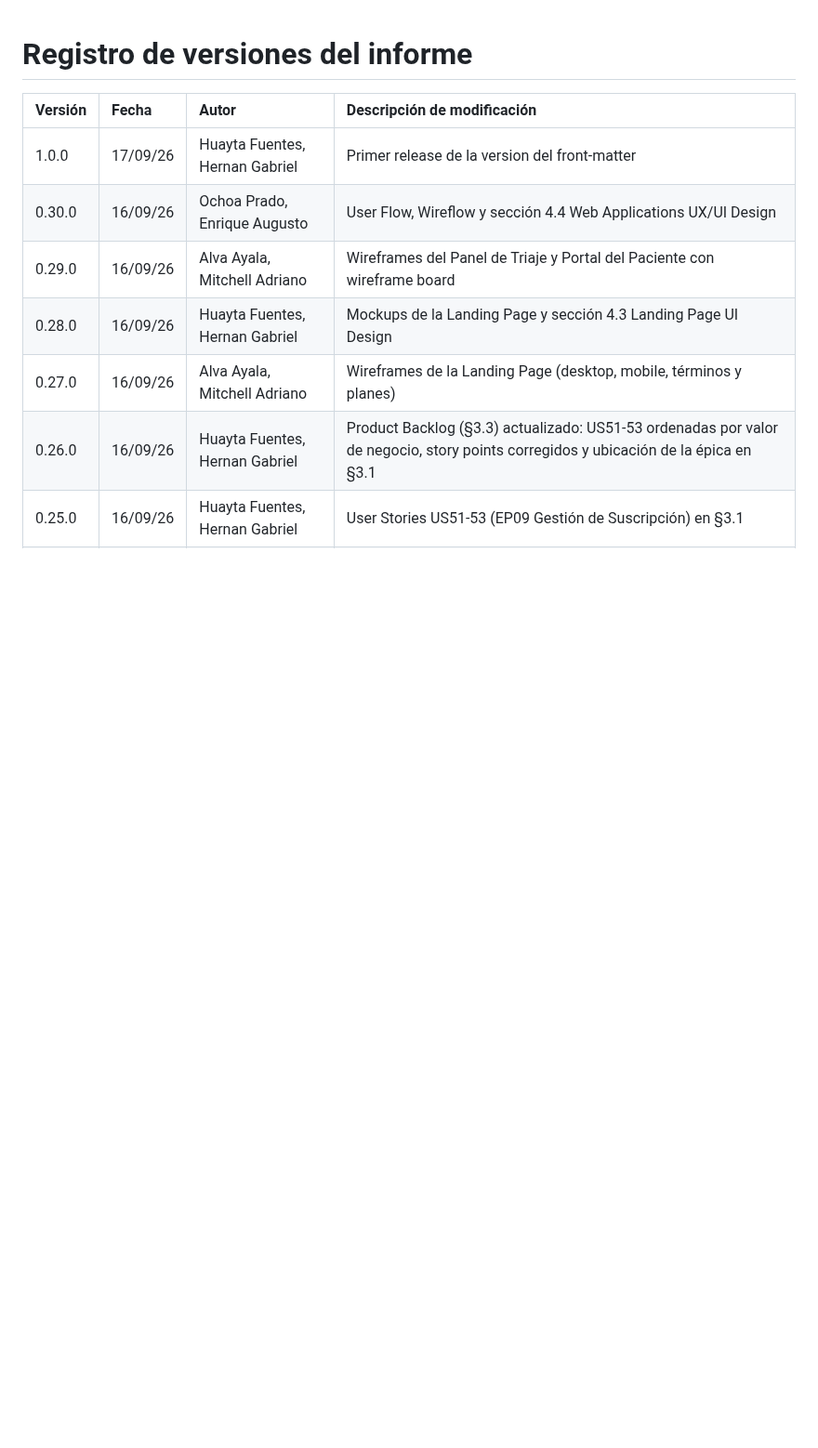
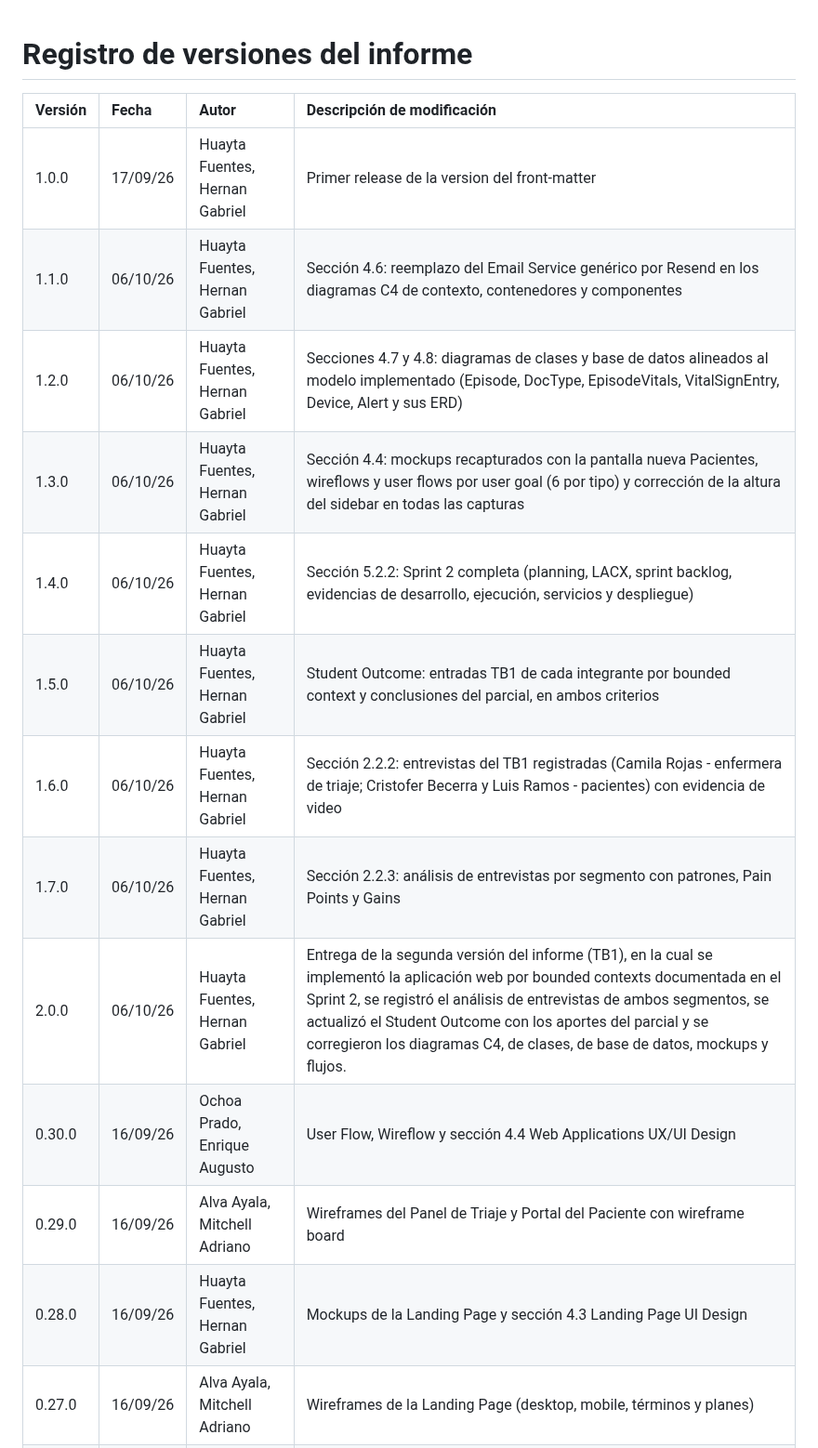
Before and after one commit to upc-pre-1ASI0730-2620-8155-SoliDevs/project-report, a Markdown page: report/front-matter/02-version-control.md, the part around the change. Shown at 93% size. Drawn GitHub-style; blank space fills up the shorter version.

Commit message:
docs(report): add TB1 version registry (1.1.0-2.0.0) and sprint 2 team collaboration insights

```diff
--- a/report/front-matter/02-version-control.md
+++ b/report/front-matter/02-version-control.md
@@ -3,6 +3,14 @@
 | Versión | Fecha    | Autor                           | Descripción de modificación |
 |:--------|:---------|:--------------------------------|:----------------------------|
 | 1.0.0   | 17/09/26 | Huayta Fuentes, Hernan Gabriel | Primer release de la version del front-matter |
+| 1.1.0   | 06/10/26 | Huayta Fuentes, Hernan Gabriel | Sección 4.6: reemplazo del Email Service genérico por Resend en los diagramas C4 de contexto, contenedores y componentes |
+| 1.2.0   | 06/10/26 | Huayta Fuentes, Hernan Gabriel | Secciones 4.7 y 4.8: diagramas de clases y base de datos alineados al modelo implementado (Episode, DocType, EpisodeVitals, VitalSignEntry, Device, Alert y sus ERD) |
+| 1.3.0   | 06/10/26 | Huayta Fuentes, Hernan Gabriel | Sección 4.4: mockups recapturados con la pantalla nueva Pacientes, wireflows y user flows por user goal (6 por tipo) y corrección de la altura del sidebar en todas las capturas |
+| 1.4.0   | 06/10/26 | Huayta Fuentes, Hernan Gabriel | Sección 5.2.2: Sprint 2 completa (planning, LACX, sprint backlog, evidencias de desarrollo, ejecución, servicios y despliegue) |
+| 1.5.0   | 06/10/26 | Huayta Fuentes, Hernan Gabriel | Student Outcome: entradas TB1 de cada integrante por bounded context y conclusiones del parcial, en ambos criterios |
+| 1.6.0   | 06/10/26 | Huayta Fuentes, Hernan Gabriel | Sección 2.2.2: entrevistas del TB1 registradas (Camila Rojas - enfermera de triaje; Cristofer Becerra y Luis Ramos - pacientes) con evidencia de video |
+| 1.7.0   | 06/10/26 | Huayta Fuentes, Hernan Gabriel | Sección 2.2.3: análisis de entrevistas por segmento con patrones, Pain Points y Gains |
+| 2.0.0   | 06/10/26 | Huayta Fuentes, Hernan Gabriel | Entrega de la segunda versión del informe (TB1), en la cual se implementó la aplicación web por bounded contexts documentada en el Sprint 2, se registró el análisis de entrevistas de ambos segmentos, se actualizó el Student Outcome con los aportes del parcial y se corregieron los diagramas C4, de clases, de base de datos, mockups y flujos. |
 | 0.30.0   | 16/09/26 | Ochoa Prado, Enrique Augusto | User Flow, Wireflow y sección 4.4 Web Applications UX/UI Design |
 | 0.29.0   | 16/09/26 | Alva Ayala, Mitchell Adriano | Wireframes del Panel de Triaje y Portal del Paciente con wireframe board |
 | 0.28.0   | 16/09/26 | Huayta Fuentes, Hernan Gabriel | Mockups de la Landing Page y sección 4.3 Landing Page UI Design |
```
Also changed, not shown: report/assets/insights/team-insights-sprint2.png (added).
